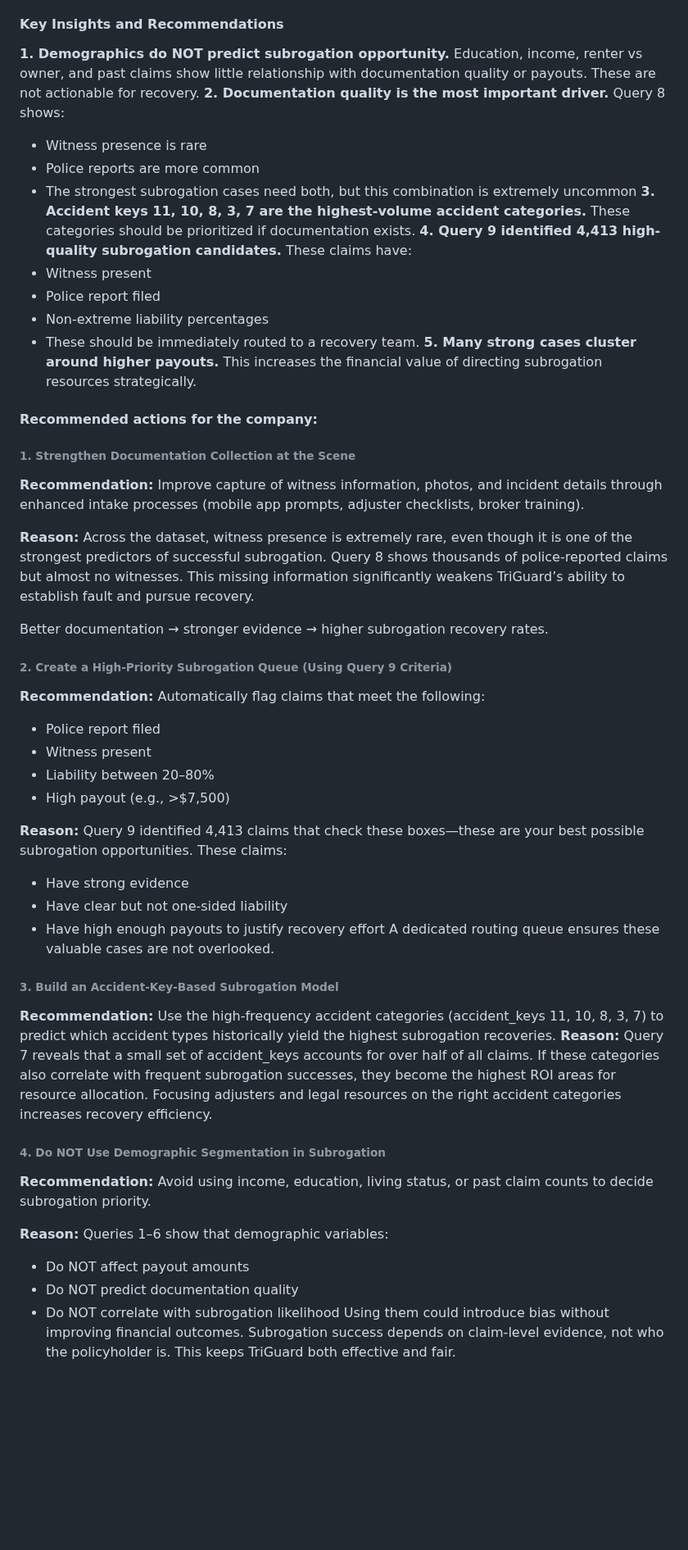
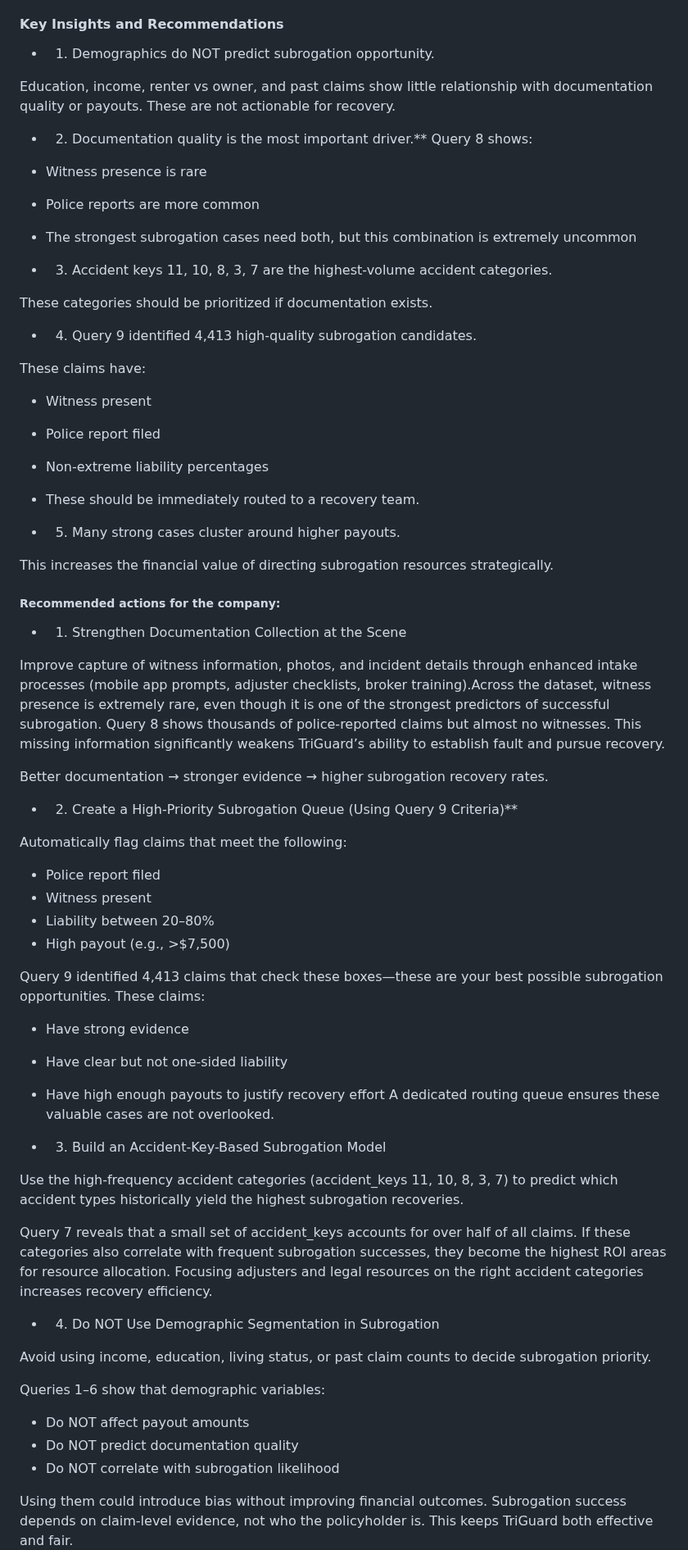
Before and after one commit to lingyuehao/706_final_project, a Markdown page: README.md, the part around one of its changes. Shown at 82% size. Rendered like a GitHub page; blank space fills up the shorter version.

Commit message:
Revise subrogation insights and recommendations
Updated key insights and recommendations for subrogation strategies, emphasizing the importance of documentation and prioritization of claims based on evidence quality.

```diff
--- a/README.md
+++ b/README.md
@@ -787,47 +787,50 @@ Filtered for the highest-quality subrogation opportunities using:
 
 
 #### Key Insights and Recommendations
-**1. Demographics do NOT predict subrogation opportunity.**
+- 1. Demographics do NOT predict subrogation opportunity.
+
 Education, income, renter vs owner, and past claims show little relationship with documentation quality or payouts. These are not actionable for recovery.
-**2. Documentation quality is the most important driver.**
+
+- 2. Documentation quality is the most important driver.**
 Query 8 shows:
 - Witness presence is rare
 - Police reports are more common
 - The strongest subrogation cases need both, but this combination is extremely uncommon
-**3. Accident keys 11, 10, 8, 3, 7 are the highest-volume accident categories.**
+
+- 3. Accident keys 11, 10, 8, 3, 7 are the highest-volume accident categories.
+
 These categories should be prioritized if documentation exists.
-**4. Query 9 identified 4,413 high-quality subrogation candidates.**
+
+- 4. Query 9 identified 4,413 high-quality subrogation candidates.
+
 These claims have:
 - Witness present
 - Police report filed
 - Non-extreme liability percentages
 - These should be immediately routed to a recovery team.
-**5. Many strong cases cluster around higher payouts.**
+
+- 5. Many strong cases cluster around higher payouts.
+
 This increases the financial value of directing subrogation resources strategically.
 
-#### **Recommended actions for the company:**
-###### **1. Strengthen Documentation Collection at the Scene**
-**Recommendation:**
-Improve capture of witness information, photos, and incident details through enhanced intake processes (mobile app prompts, adjuster checklists, broker training).
+##### Recommended actions for the company:
 
-**Reason:**
-Across the dataset, witness presence is extremely rare, even though it is one of the strongest predictors of successful subrogation.
-Query 8 shows thousands of police-reported claims but almost no witnesses.
+- 1. Strengthen Documentation Collection at the Scene
+
+Improve capture of witness information, photos, and incident details through enhanced intake processes (mobile app prompts, adjuster checklists, broker training).Across the dataset, witness presence is extremely rare, even though it is one of the strongest predictors of successful subrogation. Query 8 shows thousands of police-reported claims but almost no witnesses.
 This missing information significantly weakens TriGuard’s ability to establish fault and pursue recovery.
 
 Better documentation → stronger evidence → higher subrogation recovery rates.
 
 
+- 2. Create a High-Priority Subrogation Queue (Using Query 9 Criteria)**
 
-###### **2. Create a High-Priority Subrogation Queue (Using Query 9 Criteria)**
-**Recommendation:**
 Automatically flag claims that meet the following:
 - Police report filed
 - Witness present
 - Liability between 20–80%
 - High payout (e.g., >$7,500)
 
-**Reason:**
 Query 9 identified 4,413 claims that check these boxes—these are your best possible subrogation opportunities.
 These claims:
 - Have strong evidence
@@ -836,25 +839,25 @@ These claims:
 A dedicated routing queue ensures these valuable cases are not overlooked.
 
 
-###### **3. Build an Accident-Key-Based Subrogation Model**
-**Recommendation:**
+- 3. Build an Accident-Key-Based Subrogation Model
+
 Use the high-frequency accident categories (accident_keys 11, 10, 8, 3, 7) to predict which accident types historically yield the highest subrogation recoveries.
-**Reason:**
+
 Query 7 reveals that a small set of accident_keys accounts for over half of all claims.
 If these categories also correlate with frequent subrogation successes, they become the highest ROI areas for resource allocation.
 Focusing adjusters and legal resources on the right accident categories increases recovery efficiency.
 
 
 
-###### **4. Do NOT Use Demographic Segmentation in Subrogation**
-**Recommendation:**
+- 4. Do NOT Use Demographic Segmentation in Subrogation
+
 Avoid using income, education, living status, or past claim counts to decide subrogation priority.
 
-**Reason:**
 Queries 1–6 show that demographic variables:
 - Do NOT affect payout amounts
 - Do NOT predict documentation quality
 - Do NOT correlate with subrogation likelihood
+
 Using them could introduce bias without improving financial outcomes.
 Subrogation success depends on claim-level evidence, not who the policyholder is.
 This keeps TriGuard both effective and fair.
```
Also changed, not shown: other parts of README.md (+10 -10 lines).
